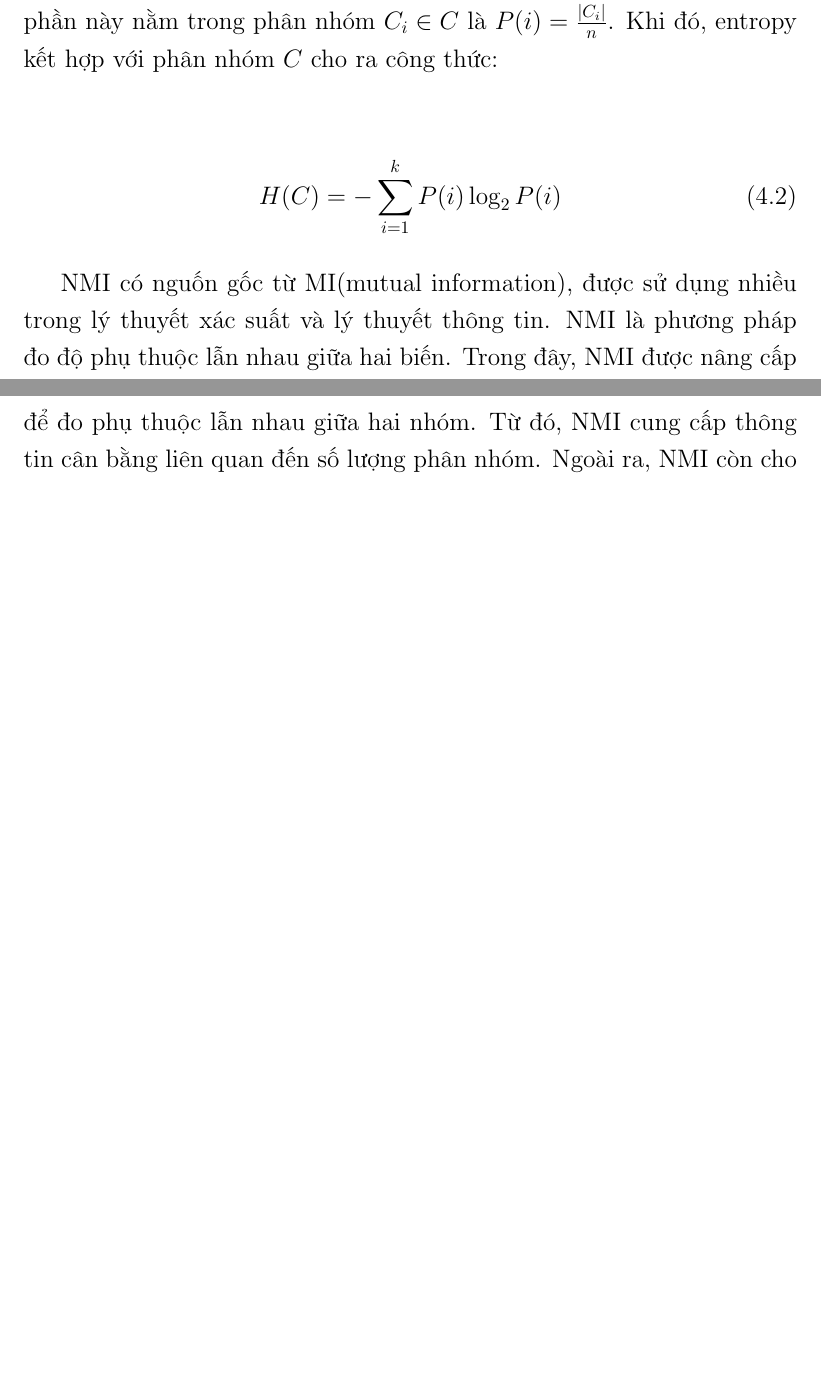
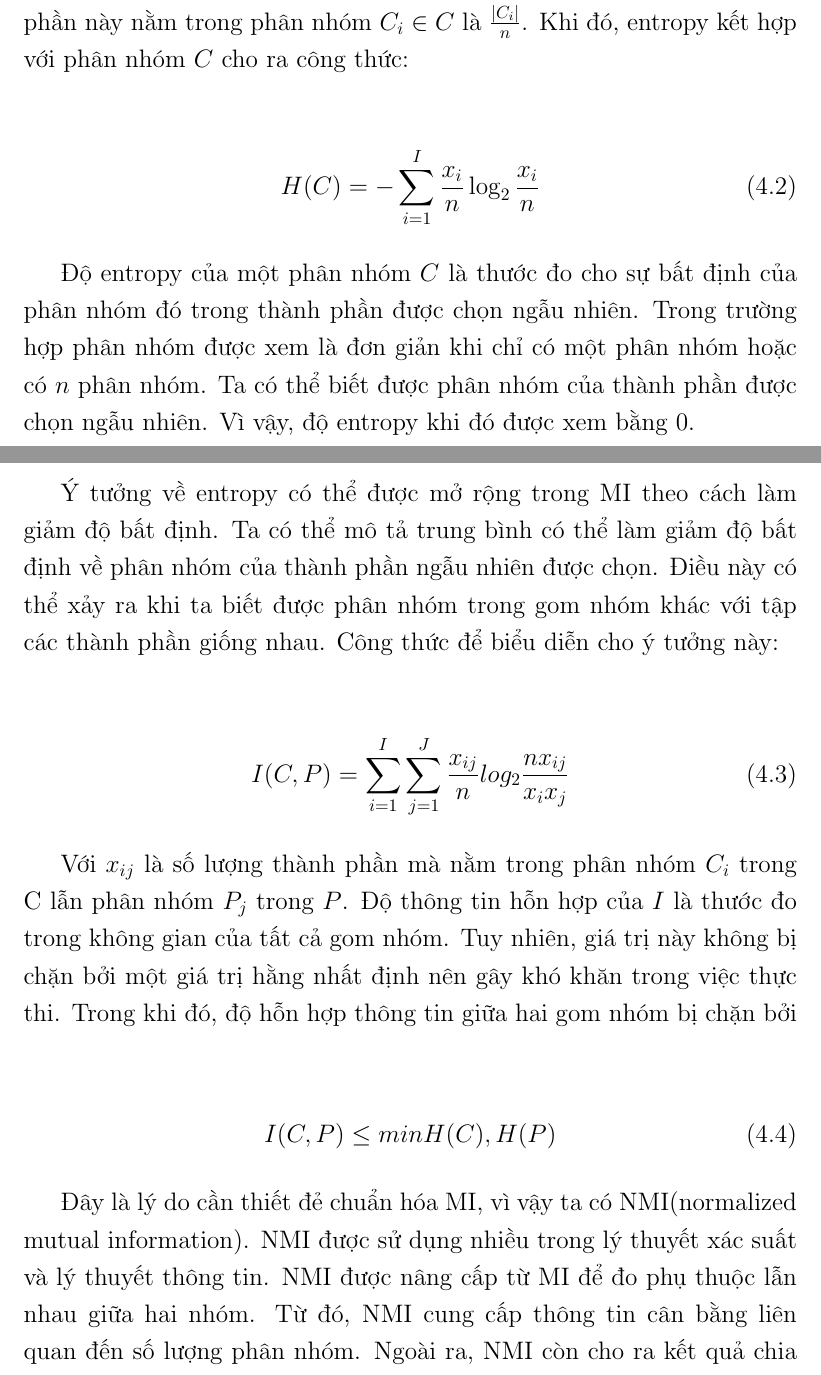
Before and after one commit to duongxuanlong/DoAnTotNghiep, a LaTeX thesis (Thesis-Template/main.tex, which reads Thesis-Template/Chapter4/chapter4.tex): two parts of pages 25 and 26 of 32 before the commit and two parts of pages 25 and 26 of 33 after it, joined at a grey line, cut so that both start at the same text, the shorter picture padded with empty space. Compiled offline with pdfLaTeX.

Commit message:
* Update chapter 4

```diff
--- a/Thesis-Template/Chapter4/chapter4.tex
+++ b/Thesis-Template/Chapter4/chapter4.tex
@@ -163,16 +163,40 @@ Với $p_i$ là xác xuất của việc tìm kiếm $i$ trong $T$, hay chính x
 Giá trị entropy được được tính bằng số bit và $S(T)$, trong đó thì $\mid T \mid$ là số lượng bit cần để biểu diễn cho $T$.
 
-Khi áp dụng gom nhóm, ý nghĩa của entropy được mô tả như sau: giả sử tất cả những thành phần của $X$ có xác xuất được chọn là giống nhau và chọn một thành phần ngẫu nhiên của $X$, xác xuất của thành phần này nằm trong phân nhóm $C_i \in C$ là $P(i) = \frac{\mid C_i \mid}{n}$.
+Khi áp dụng gom nhóm, ý nghĩa của entropy được mô tả như sau: giả sử tất cả những thành phần của $X$ có xác xuất được chọn là giống nhau và chọn một thành phần ngẫu nhiên của $X$, xác xuất của thành phần này nằm trong phân nhóm $C_i \in C$ là $\frac{\mid C_i \mid}{n}$.
 Khi đó, entropy kết hợp với phân nhóm $C$ cho ra công thức:
 \begin{center}
 \begin{equation}
-H (C) = - \sum^{k}_{i = 1} P(i) \log_2 P(i)
+H (C) = - \sum^{I}_{i = 1} \frac{x_i}{n} \log_2 \frac{x_i}{n}
 \end{equation}
 \end{center}
 
-NMI có nguốn gốc từ MI(mutual information), được sử dụng nhiều trong lý thuyết xác suất và lý thuyết thông tin.
-NMI là phương pháp đo độ phụ thuộc lẫn nhau giữa hai biến.
-Trong đây, NMI được nâng cấp để đo phụ thuộc lẫn nhau giữa hai nhóm.
+Độ entropy của một phân nhóm $C$ là thước đo cho sự bất định của phân nhóm đó trong thành phần được chọn ngẫu nhiên.
+Trong trường hợp phân nhóm được xem là đơn giản khi chỉ có một phân nhóm hoặc có $n$ phân nhóm.
+Ta có thể biết được phân nhóm của thành phần được chọn ngẫu nhiên.
+Vì vậy, độ entropy khi đó được xem bằng $0$.
+
+Ý tưởng về entropy có thể được mở rộng trong MI theo cách làm giảm độ bất định.
+Ta có thể mô tả trung bình có thể làm giảm độ bất định về phân nhóm của thành phần ngẫu nhiên được chọn.
+Điều này có thể xảy ra khi ta biết được phân nhóm trong gom nhóm khác với tập các thành phần giống nhau.
+Công thức để biểu diễn cho ý tưởng này:
+\begin{center}
+\begin{equation}
+I (C, P) = \sum_{i=1}^I \sum_{j=1}^J \frac{x_{ij}}{n} log_2 \frac{n x_{ij}}{x_i x_j}
+\end{equation}
+\end{center}
+
+Với $x_{ij}$ là số lượng thành phần mà nằm trong phân nhóm $C_i$ trong C lẫn phân nhóm $P_j$ trong $P$.
+Độ thông tin hỗn hợp của $I$ là thước đo trong không gian của tất cả gom nhóm.
+Tuy nhiên, giá trị này không bị chặn bởi một giá trị hằng nhất định nên gây khó khăn trong việc thực thi. Trong khi đó, độ hỗn hợp thông tin giữa hai gom nhóm bị chặn bởi
+\begin{center}
+\begin{equation}
+I (C, P) \leq min{H(C), H(P)}
+\end{equation}
+\end{center}
+
+Đây là lý do cần thiết đẻ chuẩn hóa MI, vì vậy ta có NMI(normalized mutual information).
+NMI được sử dụng nhiều trong lý thuyết xác suất và lý thuyết thông tin.
+NMI được nâng cấp từ MI để đo phụ thuộc lẫn nhau giữa hai nhóm.
 Từ đó, NMI cung cấp thông tin cân bằng liên quan đến số lượng phân nhóm.
 Ngoài ra, NMI còn cho ra kết quả chia sẻ thông tin với lớp thực sự được gán và thông tin hỗn hợp trung bình giữa những cặp của phân nhóm và phân lớp.
 
```
Also changed, not shown: Thesis-Template/Chapter4/chapter4.tex (56 more changed lines), 6 other files.
